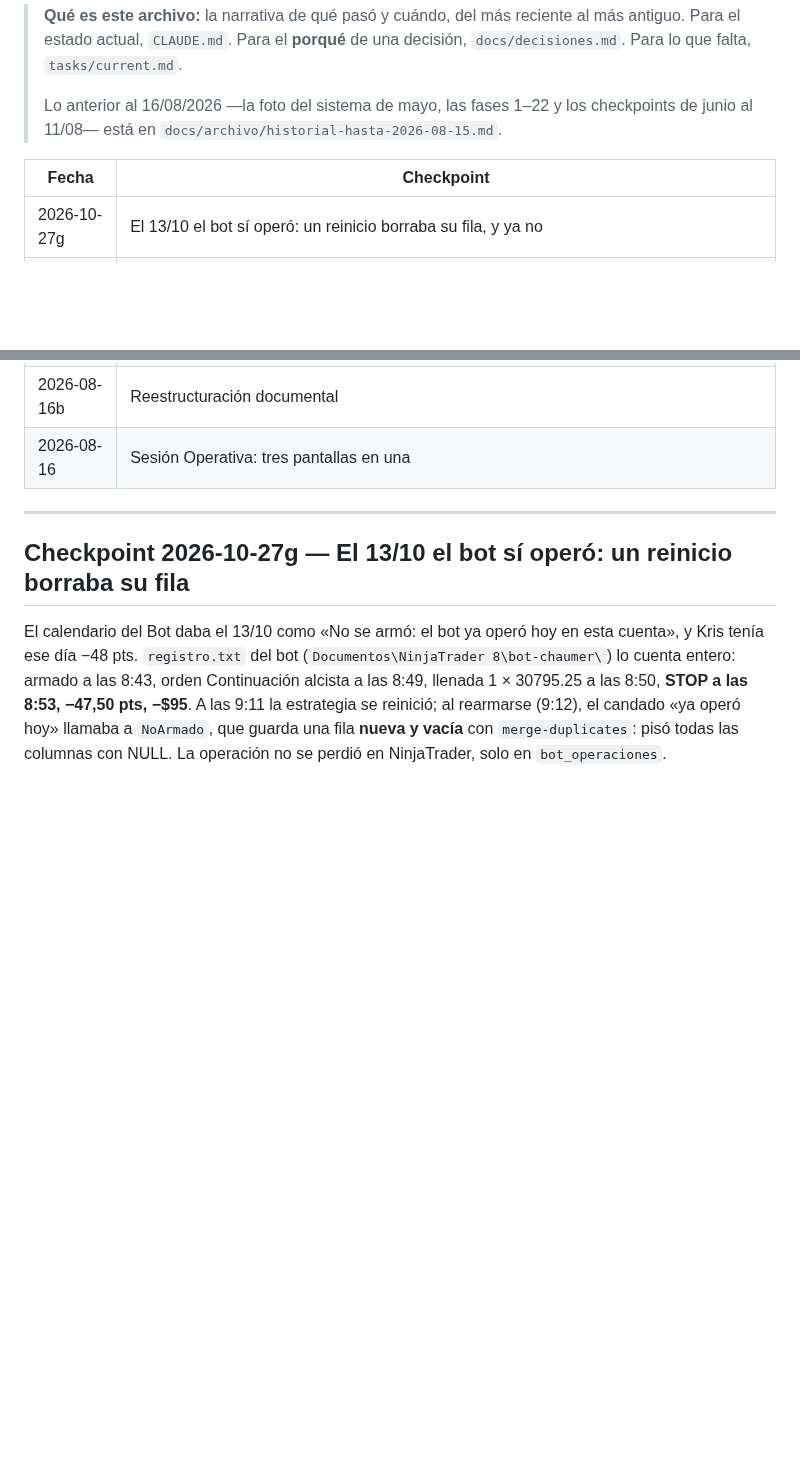
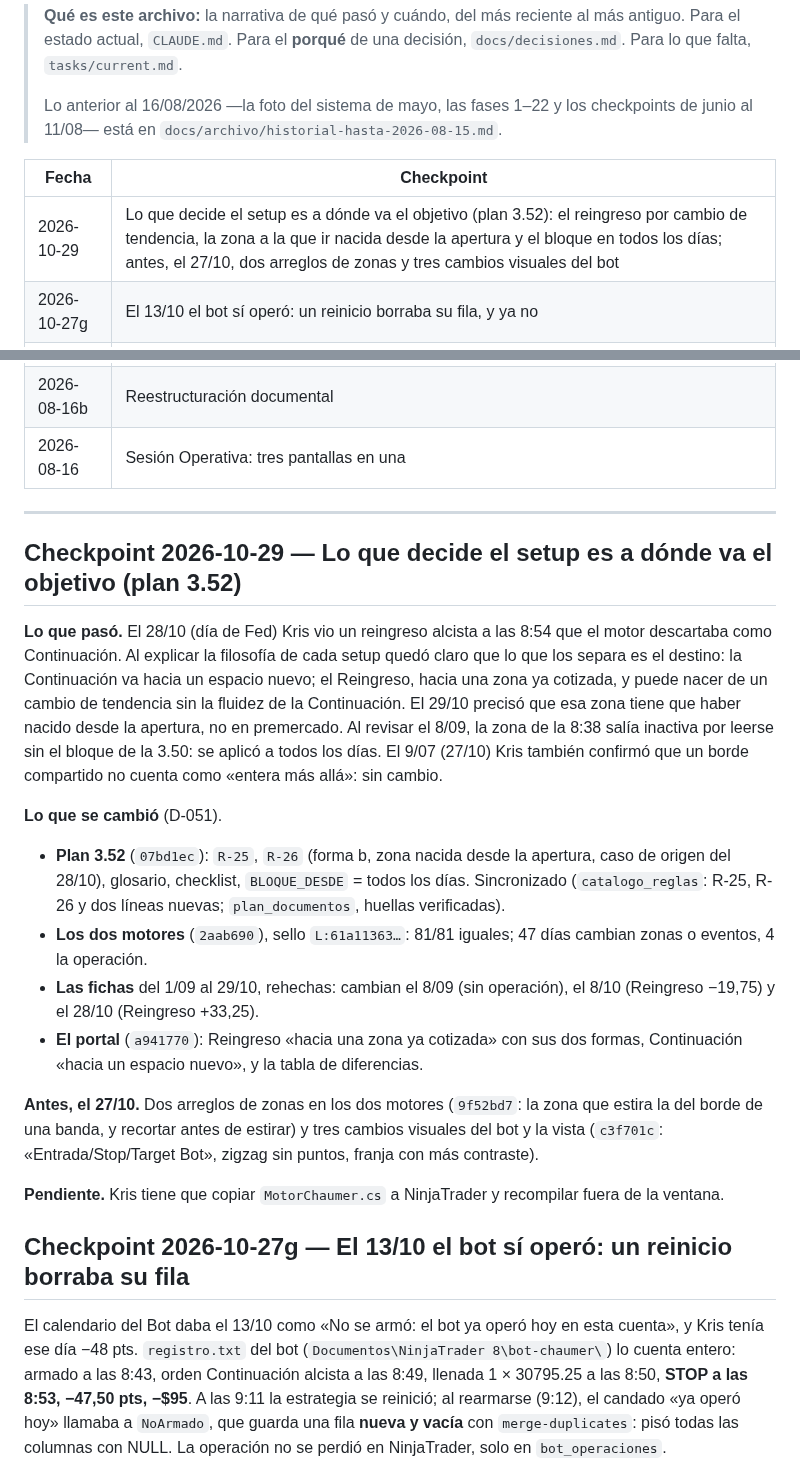
Before and after one commit to kristeb-trader/trading-journal, a Markdown page: docs/historial-proyecto.md, 2 parts joined by grey strips. GitHub-like rendering; blank space fills up the shorter version.

Commit message:
docs: lo que decide el setup es a dónde va el objetivo (D-051, plan 3.52)
Co-Authored-By: Claude Opus 5.5 <noreply@anthropic.com>

```diff
--- a/docs/historial-proyecto.md
+++ b/docs/historial-proyecto.md
@@ -11,6 +11,7 @@
 
 | Fecha | Checkpoint |
 |---|---|
+| 2026-10-29 | Lo que decide el setup es a dónde va el objetivo (plan 3.52): el reingreso por cambio de tendencia, la zona a la que ir nacida desde la apertura y el bloque en todos los días; antes, el 27/10, dos arreglos de zonas y tres cambios visuales del bot |
 | 2026-10-27g | El 13/10 el bot sí operó: un reinicio borraba su fila, y ya no |
 | 2026-10-27f | Claude se funde en el Bot: un solo calendario, real desde el 07/10 y simulado antes |
 | 2026-10-27e | El Coach pasa a Sonnet 5.5, esfuerzo `medium` (D-050) |
@@ -66,6 +67,31 @@
 
 ---
 
+## Checkpoint 2026-10-29 — Lo que decide el setup es a dónde va el objetivo (plan 3.52)
+
+**Lo que pasó.** El 28/10 (día de Fed) Kris vio un reingreso alcista a las 8:54 que el motor descartaba como Continuación.
+Al explicar la filosofía de cada setup quedó claro que lo que los separa es el destino: la Continuación va hacia un espacio
+nuevo; el Reingreso, hacia una zona ya cotizada, y puede nacer de un cambio de tendencia sin la fluidez de la Continuación.
+El 29/10 precisó que esa zona tiene que haber nacido desde la apertura, no en premercado. Al revisar el 8/09, la zona de la
+8:38 salía inactiva por leerse sin el bloque de la 3.50: se aplicó a todos los días. El 9/07 (27/10) Kris también confirmó
+que un borde compartido no cuenta como «entera más allá»: sin cambio.
+
+**Lo que se cambió** (D-051).
+- **Plan 3.52** (`07bd1ec`): `R-25`, `R-26` (forma b, zona nacida desde la apertura, caso de origen del 28/10), glosario,
+  checklist, `BLOQUE_DESDE` = todos los días. Sincronizado (`catalogo_reglas`: R-25, R-26 y dos líneas nuevas; `plan_documentos`,
+  huellas verificadas).
+- **Los dos motores** (`2aab690`), sello `L:61a11363…`: 81/81 iguales; 47 días cambian zonas o eventos, 4 la operación.
+- **Las fichas** del 1/09 al 29/10, rehechas: cambian el 8/09 (sin operación), el 8/10 (Reingreso −19,75) y el 28/10
+  (Reingreso +33,25).
+- **El portal** (`a941770`): Reingreso «hacia una zona ya cotizada» con sus dos formas, Continuación «hacia un espacio
+  nuevo», y la tabla de diferencias.
+
+**Antes, el 27/10.** Dos arreglos de zonas en los dos motores (`9f52bd7`: la zona que estira la del borde de una banda, y
+recortar antes de estirar) y tres cambios visuales del bot y la vista (`c3f701c`: «Entrada/Stop/Target Bot», zigzag sin
+puntos, franja con más contraste).
+
+**Pendiente.** Kris tiene que copiar `MotorChaumer.cs` a NinjaTrader y recompilar fuera de la ventana.
+
 ## Checkpoint 2026-10-27g — El 13/10 el bot sí operó: un reinicio borraba su fila
 
 El calendario del Bot daba el 13/10 como «No se armó: el bot ya operó hoy en esta cuenta», y Kris tenía ese día
```
Also changed, not shown: docs/decisiones.md (+24 -0 lines).
